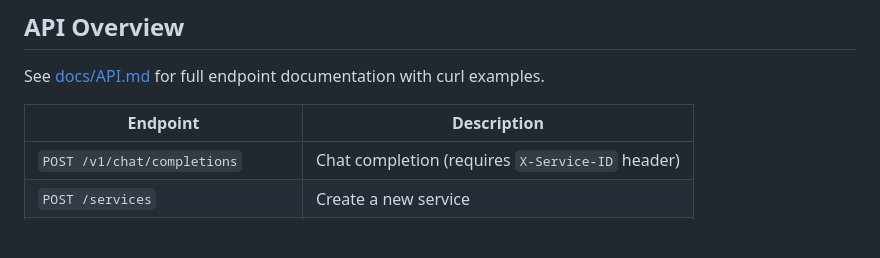
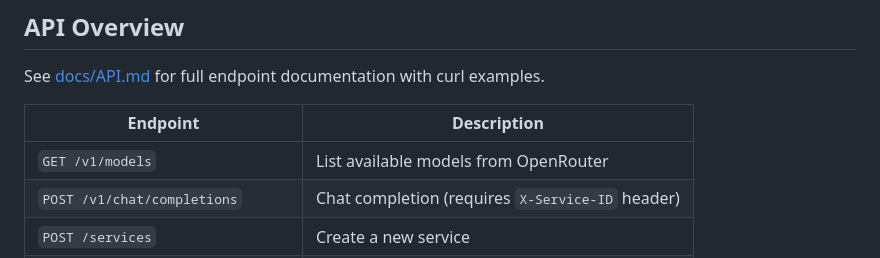
Before and after one commit to hra42/tenantai, a Markdown page: README.md, the part around the change. GitHub-like rendering; blank space fills up the shorter version.

Commit message:
docs: document /v1/models API endpoint

```diff
--- a/README.md
+++ b/README.md
@@ -83,6 +83,7 @@ See [docs/API.md](docs/API.md) for full endpoint documentation with curl example
 
 | Endpoint | Description |
 |----------|-------------|
+| `GET /v1/models` | List available models from OpenRouter |
 | `POST /v1/chat/completions` | Chat completion (requires `X-Service-ID` header) |
 | `POST /services` | Create a new service |
 | `GET /services` | List all services |
```
Also changed, not shown: docs/API.md (+40 -0 lines).
